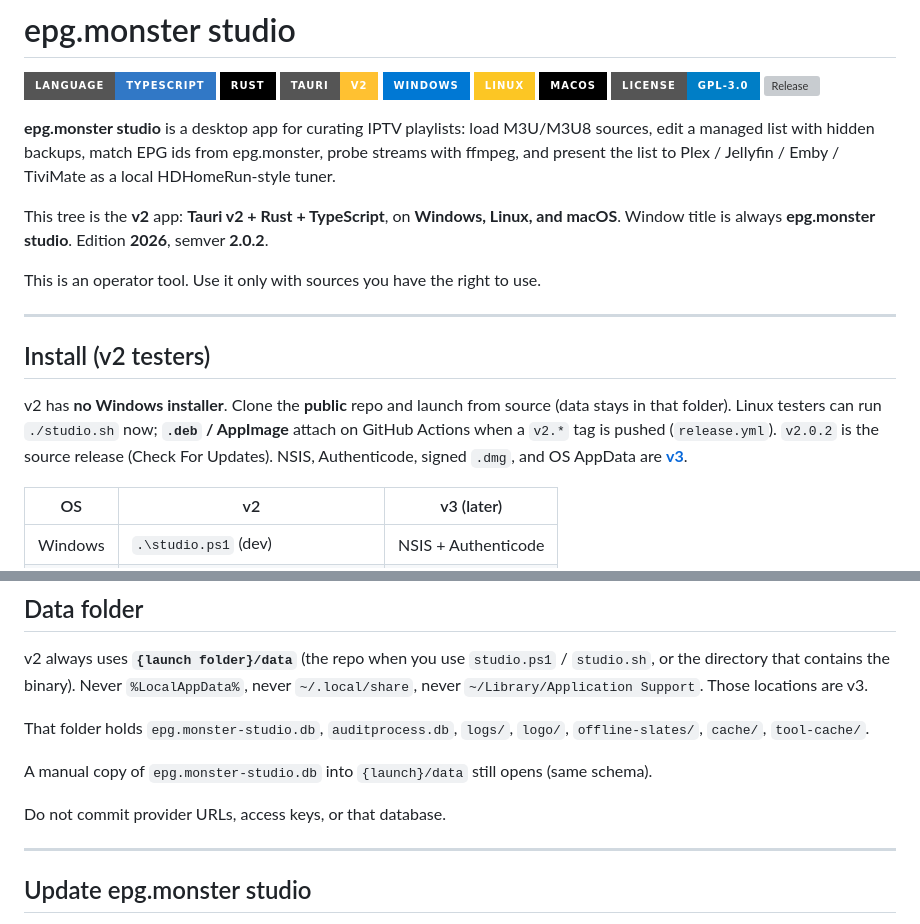
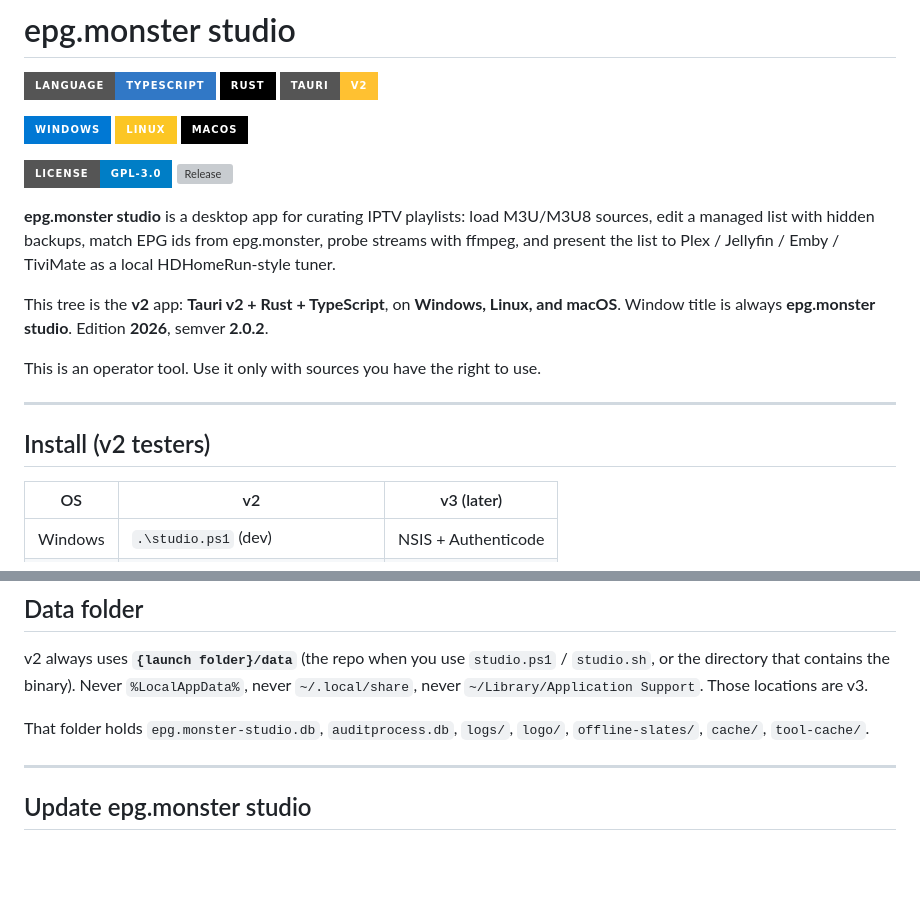
Before and after one commit to gratefulnuckle/epg.monster-studio, a Markdown page: README.md, 2 parts joined by grey strips. GitHub-like rendering; badges without logos; blank space fills up the shorter version; grey boxes are pictures that could not be loaded.

Commit message:
Revise installation instructions and add badges
Updated README to reflect changes in installation instructions and added new badges.

```diff
--- a/README.md
+++ b/README.md
@@ -7,9 +7,11 @@
 [![Language](https://img.shields.io/badge/language-TypeScript-3178C6?style=for-the-badge&logo=typescript&logoColor=white)](https://www.typescriptlang.org/)
 [![Rust](https://img.shields.io/badge/Rust-000000?style=for-the-badge&logo=rust&logoColor=white)](https://www.rust-lang.org/)
 [![Tauri](https://img.shields.io/badge/Tauri-v2-FFC131?style=for-the-badge&logo=tauri&logoColor=black)](https://tauri.app/)
+
 [![Windows](https://img.shields.io/badge/Windows-0078D4?style=for-the-badge&logo=windows&logoColor=white)](https://learn.microsoft.com/windows/)
 [![Linux](https://img.shields.io/badge/Linux-FCC624?style=for-the-badge&logo=linux&logoColor=black)](https://www.kernel.org/)
 [![macOS](https://img.shields.io/badge/macOS-000000?style=for-the-badge&logo=apple&logoColor=white)](https://www.apple.com/macos/)
+
 [![License](https://img.shields.io/badge/license-GPL--3.0-blue?style=for-the-badge)](LICENSE)
 [![Release](https://img.shields.io/github/v/release/gratefulnuckle/epg.monster-studio?style=for-the-badge)](https://github.com/gratefulnuckle/epg.monster-studio/releases)
 
@@ -27,12 +29,6 @@ This is an operator tool. Use it only with sources you have the right to use.
 ---
 
 ## Install (v2 testers)
-
-v2 has **no Windows installer**. Clone the **public** repo and launch from source
-(data stays in that folder). Linux testers can run `./studio.sh` now; **`.deb` /
-AppImage** attach on GitHub Actions when a `v2.*` tag is pushed (`release.yml`).
-`v2.0.2` is the source release (Check For Updates). NSIS, Authenticode, signed
-`.dmg`, and OS AppData are **[v3](docs/V3.md)**.
 
 | OS | v2 | v3 (later) |
 |----|----|------------|
@@ -131,10 +127,6 @@ or the directory that contains the binary). Never `%LocalAppData%`, never
 That folder holds `epg.monster-studio.db`, `auditprocess.db`, `logs/`, `logo/`,
 `offline-slates/`, `cache/`, `tool-cache/`.
 
-A manual copy of `epg.monster-studio.db` into `{launch}/data` still opens (same schema).
-
-Do not commit provider URLs, access keys, or that database.
-
 ---
 
 ## Update epg.monster studio
```
